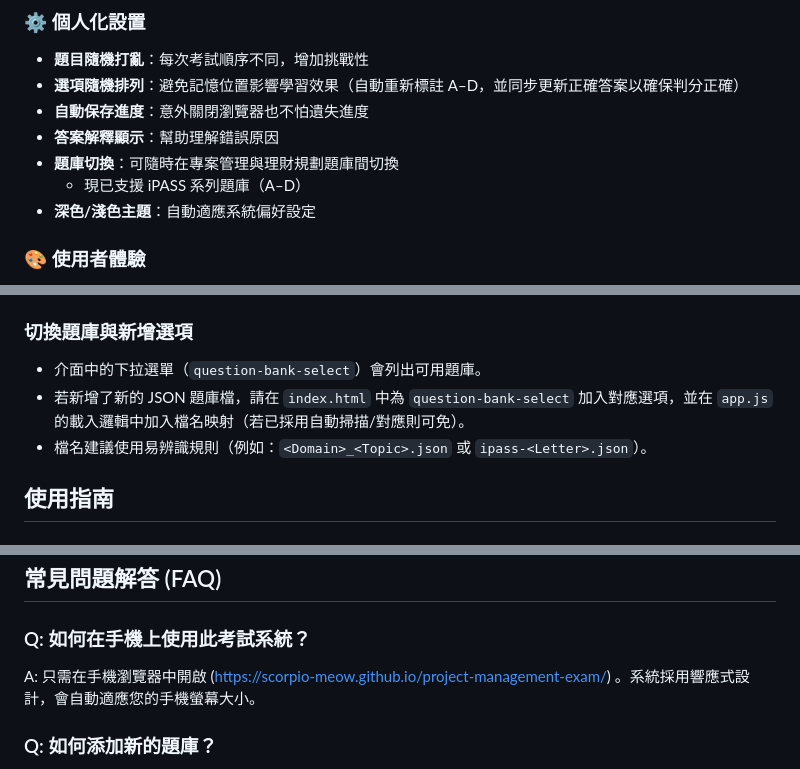
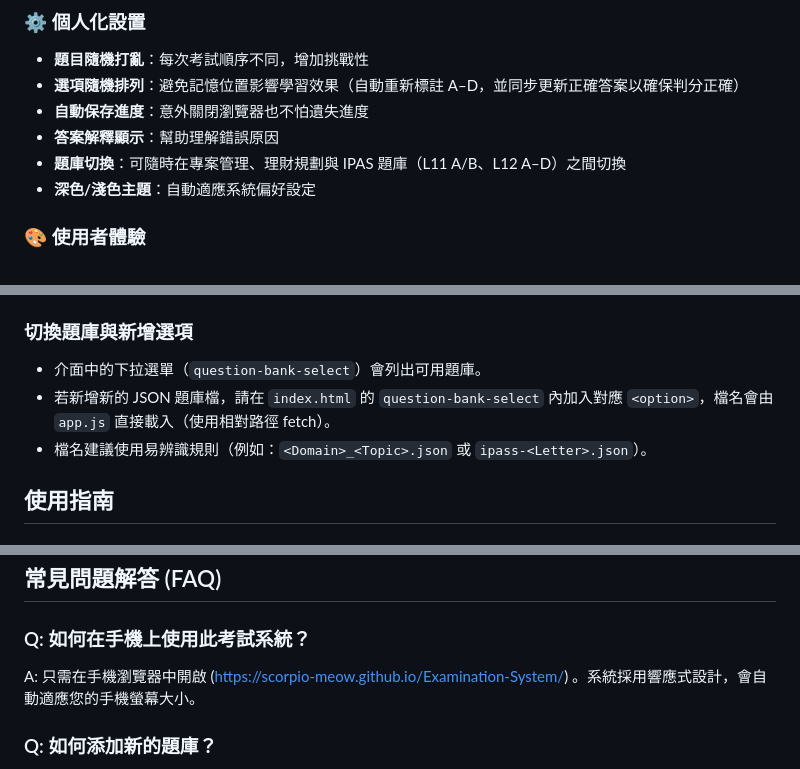
Before and after one commit to Scorpio-meow/Examination-System, a Markdown page: README.md, 3 parts joined by grey strips. GitHub-like rendering.

```diff
--- a/README.md
+++ b/README.md
@@ -27,8 +29,7 @@
 - **選項隨機排列**：避免記憶位置影響學習效果（自動重新標註 A–D，並同步更新正確答案以確保判分正確）
 - **自動保存進度**：意外關閉瀏覽器也不怕遺失進度
 - **答案解釋顯示**：幫助理解錯誤原因
-- **題庫切換**：可隨時在專案管理與理財規劃題庫間切換
-  - 現已支援 iPASS 系列題庫（A–D）
+- **題庫切換**：可隨時在專案管理、理財規劃與 IPAS 題庫（L11 A/B、L12 A–D）之間切換
 - **深色/淺色主題**：自動適應系統偏好設定
 
 ### 🎨 使用者體驗
@@ -176,7 +183,7 @@
 
 ### 切換題庫與新增選項
 - 介面中的下拉選單（`question-bank-select`）會列出可用題庫。
-- 若新增了新的 JSON 題庫檔，請在 `index.html` 中為 `question-bank-select` 加入對應選項，並在 `app.js` 的載入邏輯中加入檔名映射（若已採用自動掃描/對應則可免）。
+- 若新增新的 JSON 題庫檔，請在 `index.html` 的 `question-bank-select` 內加入對應 `<option>`，檔名會由 `app.js` 直接載入（使用相對路徑 fetch）。
 - 檔名建議使用易辨識規則（例如：`<Domain>_<Topic>.json` 或 `ipass-<Letter>.json`）。
 
 ## 使用指南
@@ -209,7 +216,7 @@
 ## 常見問題解答 (FAQ)
 
 ### Q: 如何在手機上使用此考試系統？
-A: 只需在手機瀏覽器中開啟 (https://scorpio-meow.github.io/project-management-exam/) 。系統採用響應式設計，會自動適應您的手機螢幕大小。
+A: 只需在手機瀏覽器中開啟 (https://scorpio-meow.github.io/Examination-System/) 。系統採用響應式設計，會自動適應您的手機螢幕大小。
 
 ### Q: 如何添加新的題庫？
 A: 參考 `Project_Management.json` 的格式，創建一個新的 JSON 檔，並在 `index.html` 的 `question-bank-select` 下拉選單中加入新選項；同時確保 `app.js` 能載入該檔案（例如加到題庫映射）。
```
Also changed, not shown: other parts of README.md (+18 -10 lines).
